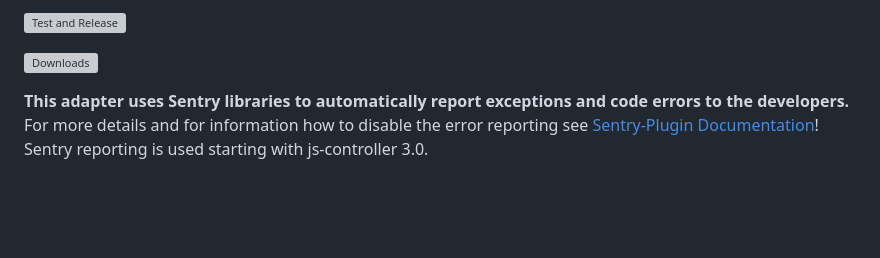
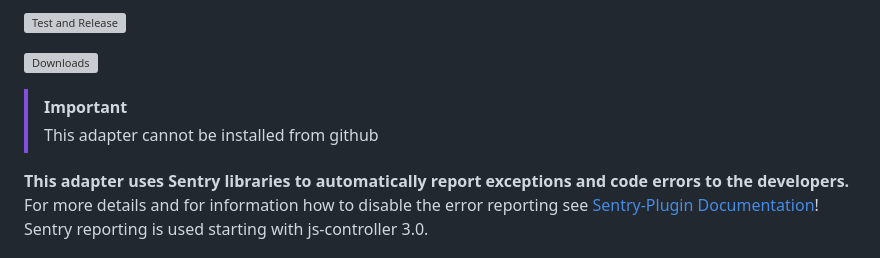
Before and after one commit to iobroker-community-adapters/ioBroker.fritzbox, a Markdown page: README.md, the part around the change. Drawn GitHub-style; blank space fills up the shorter version; grey boxes are pictures that could not be loaded.

Commit message:
Update README with installation and Sentry info
Added important note about installation and Sentry usage.

```diff
--- a/README.md
+++ b/README.md
@@ -8,6 +8,9 @@ ioBroker fritzbox Adapter
 ![Test and Release](https://github.com/iobroker-community-adapters/ioBroker.fritzbox/workflows/Test%20and%20Release/badge.svg)
 <!-- [![Translation status](https://weblate.iobroker.net/widgets/adapters/-/fritzbox/svg-badge.svg)](https://weblate.iobroker.net/engage/adapters/?utm_source=widget) -->
 [![Downloads](https://img.shields.io/npm/dm/iobroker.fritzbox.svg)](https://www.npmjs.com/package/iobroker.fritzbox)
+
+> [!IMPORTANT]
+> This adapter cannot be installed from github
 
 **This adapter uses Sentry libraries to automatically report exceptions and code errors to the developers.** For more details and for information how to disable the error reporting see [Sentry-Plugin Documentation](https://github.com/ioBroker/plugin-sentry#plugin-sentry)! Sentry reporting is used starting with js-controller 3.0.
 
```
